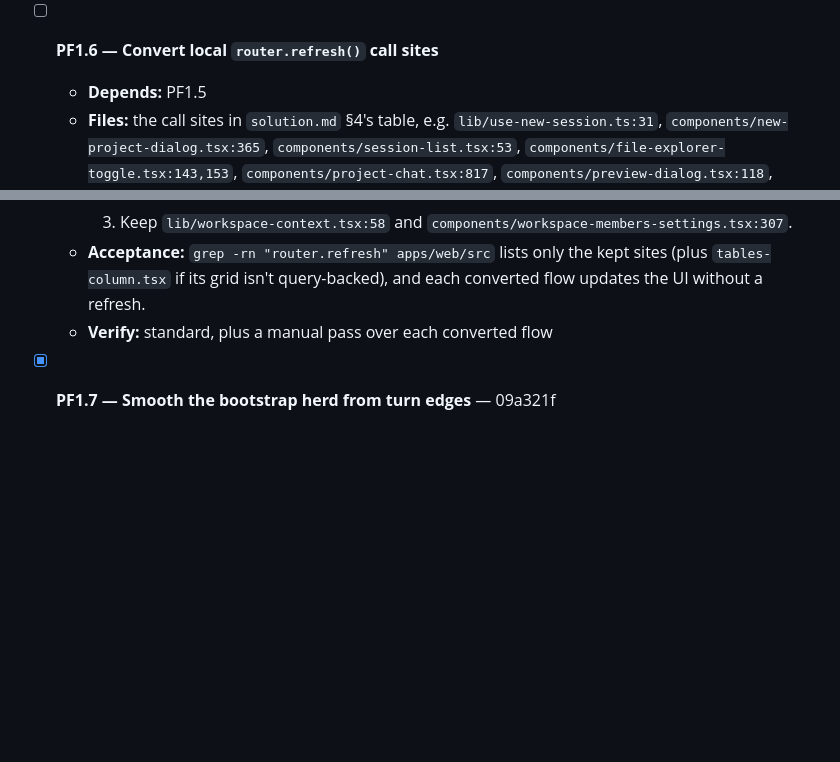
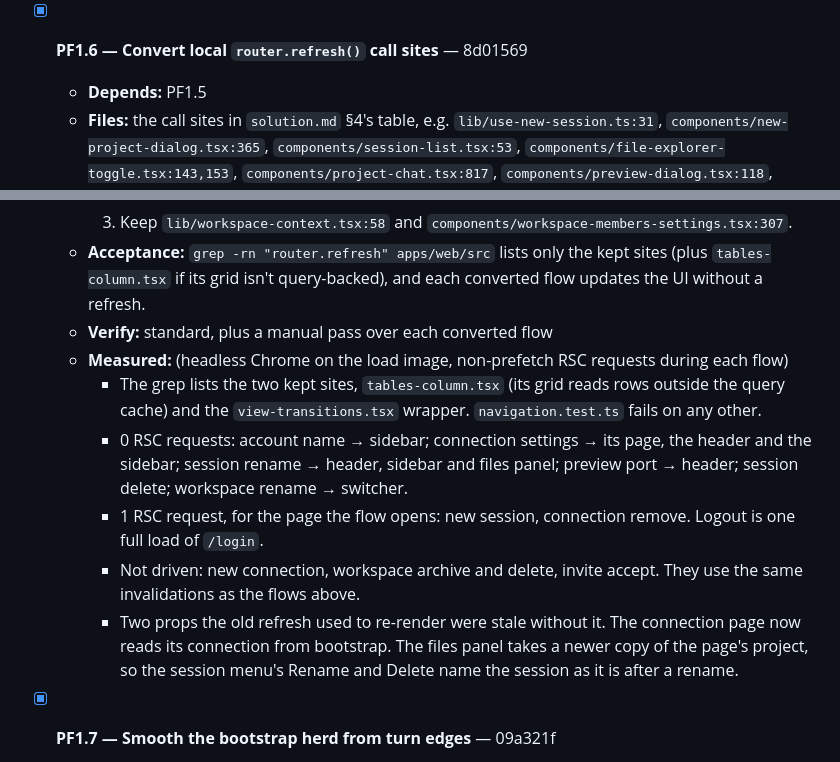
Before and after one commit to Danialdev01/UltraChillCodingHarness, a Markdown page: documentation/todo.md, 2 parts joined by grey strips. GitHub-like rendering; blank space fills up the shorter version.

Commit message:
docs(todo): tick PF1.6
Co-Authored-By: Claude Opus 5.5 <noreply@anthropic.com>

```diff
--- a/documentation/todo.md
+++ b/documentation/todo.md
@@ -267,7 +267,7 @@ PF1.1 and PF1.2 fix existing bugs and may run during PF0.
   - **Acceptance:** 0 page refreshes caused by realtime events. A rename, profile change or preview-port change in one tab shows in another without a refresh.
   - **Verify:** standard, plus a manual two-browser check
 
-- [ ] **PF1.6 — Convert local `router.refresh()` call sites**
+- [x] **PF1.6 — Convert local `router.refresh()` call sites** — 8d01569
 
   - **Depends:** PF1.5
   - **Files:** the call sites in `solution.md` §4's table, e.g. `lib/use-new-session.ts:31`, `components/new-project-dialog.tsx:365`, `components/session-list.tsx:53`, `components/file-explorer-toggle.tsx:143,153`, `components/project-chat.tsx:817`, `components/preview-dialog.tsx:118`, `components/account-settings.tsx:52`, `components/workspace-switcher.tsx:97,335,349`, `components/invite-accept.tsx:33`, the three database dialogs, `components/nav-user.tsx:58`
@@ -277,6 +277,12 @@ PF1.1 and PF1.2 fix existing bugs and may run during PF0.
     3. Keep `lib/workspace-context.tsx:58` and `components/workspace-members-settings.tsx:307`.
   - **Acceptance:** `grep -rn "router.refresh" apps/web/src` lists only the kept sites (plus `tables-column.tsx` if its grid isn't query-backed), and each converted flow updates the UI without a refresh.
   - **Verify:** standard, plus a manual pass over each converted flow
+  - **Measured:** (headless Chrome on the load image, non-prefetch RSC requests during each flow)
+    - The grep lists the two kept sites, `tables-column.tsx` (its grid reads rows outside the query cache) and the `view-transitions.tsx` wrapper. `navigation.test.ts` fails on any other.
+    - 0 RSC requests: account name → sidebar; connection settings → its page, the header and the sidebar; session rename → header, sidebar and files panel; preview port → header; session delete; workspace rename → switcher.
+    - 1 RSC request, for the page the flow opens: new session, connection remove. Logout is one full load of `/login`.
+    - Not driven: new connection, workspace archive and delete, invite accept. They use the same invalidations as the flows above.
+    - Two props the old refresh used to re-render were stale without it. The connection page now reads its connection from bootstrap. The files panel takes a newer copy of the page's project, so the session menu's Rename and Delete name the session as it is after a rename.
 
 - [x] **PF1.7 — Smooth the bootstrap herd from turn edges** — 09a321f
 
```
